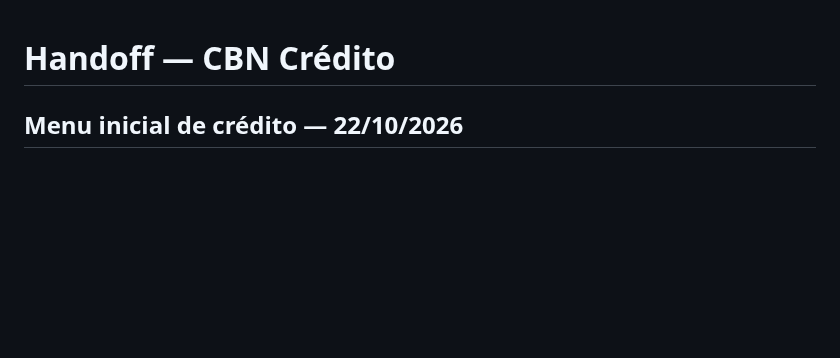
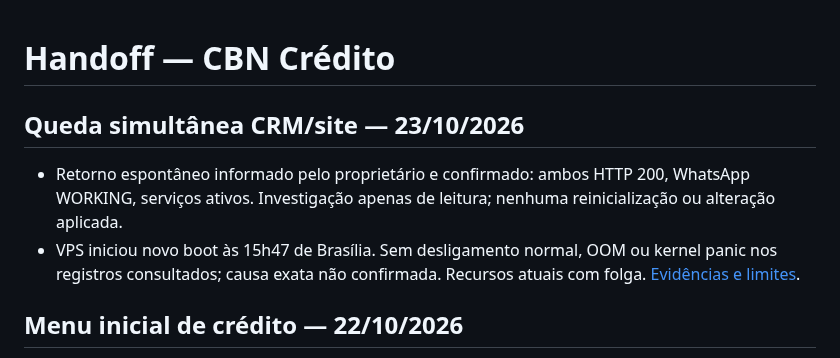
Before and after one commit to Sholdam/cbn, a Markdown page: docs/HANDOFF.md, the part around the change. Drawn GitHub-style; blank space fills up the shorter version.

Commit message:
Record CRM and site outage investigation and recovery

```diff
--- a/docs/HANDOFF.md
+++ b/docs/HANDOFF.md
@@ -1,4 +1,9 @@
 # Handoff — CBN Crédito
+
+## Queda simultânea CRM/site — 23/10/2026
+
+- Retorno espontâneo informado pelo proprietário e confirmado: ambos HTTP 200, WhatsApp WORKING, serviços ativos. Investigação apenas de leitura; nenhuma reinicialização ou alteração aplicada.
+- VPS iniciou novo boot às 15h47 de Brasília. Sem desligamento normal, OOM ou kernel panic nos registros consultados; causa exata não confirmada. Recursos atuais com folga. [Evidências e limites](CRM_SITE_INCIDENT_2026-10-23.md).
 
 ## Menu inicial de crédito — 22/10/2026
 
```
Also changed, not shown: docs/BACKLOG_CHECKPOINT.md (+4 -0 lines), docs/CRM_SITE_INCIDENT_2026-10-23.md (added, +18 -0 lines).
